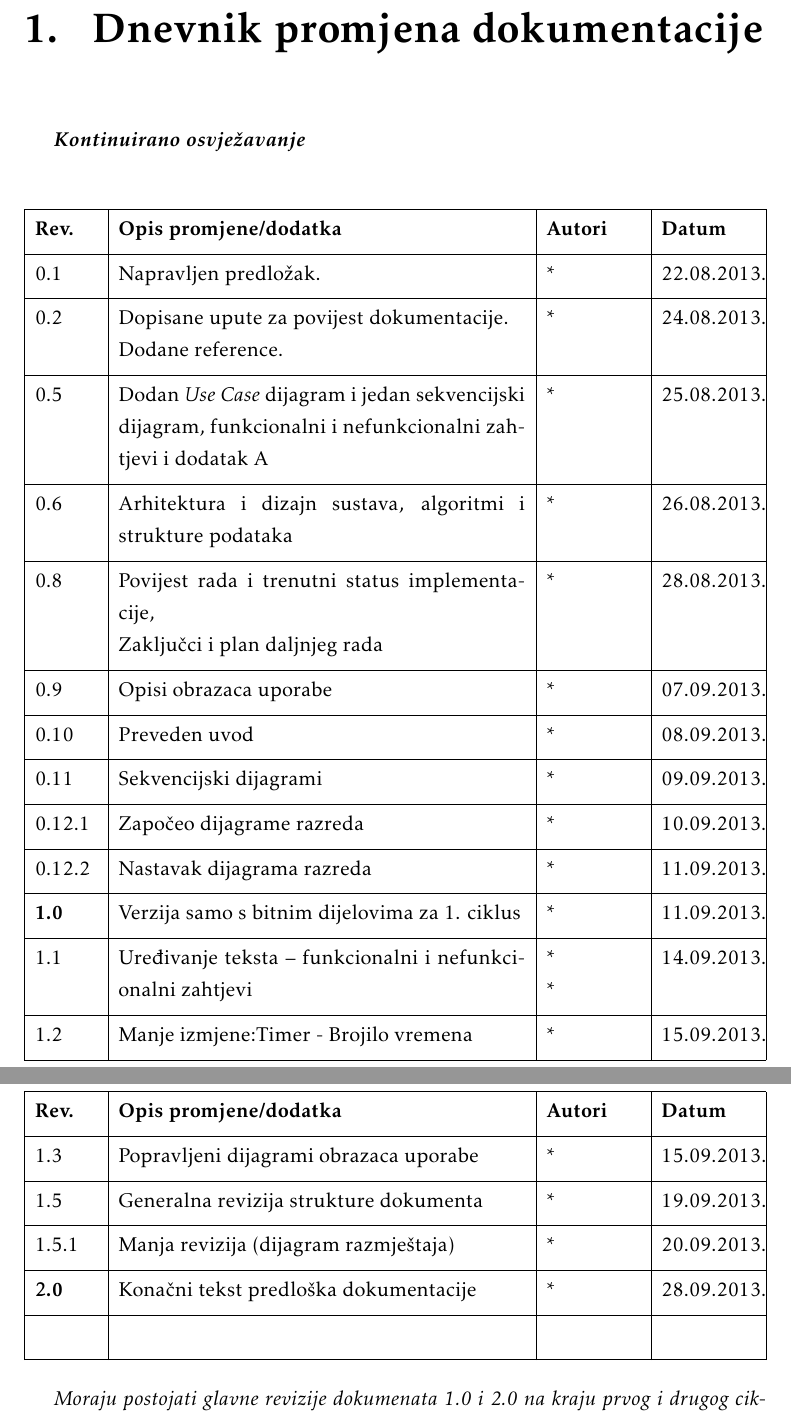
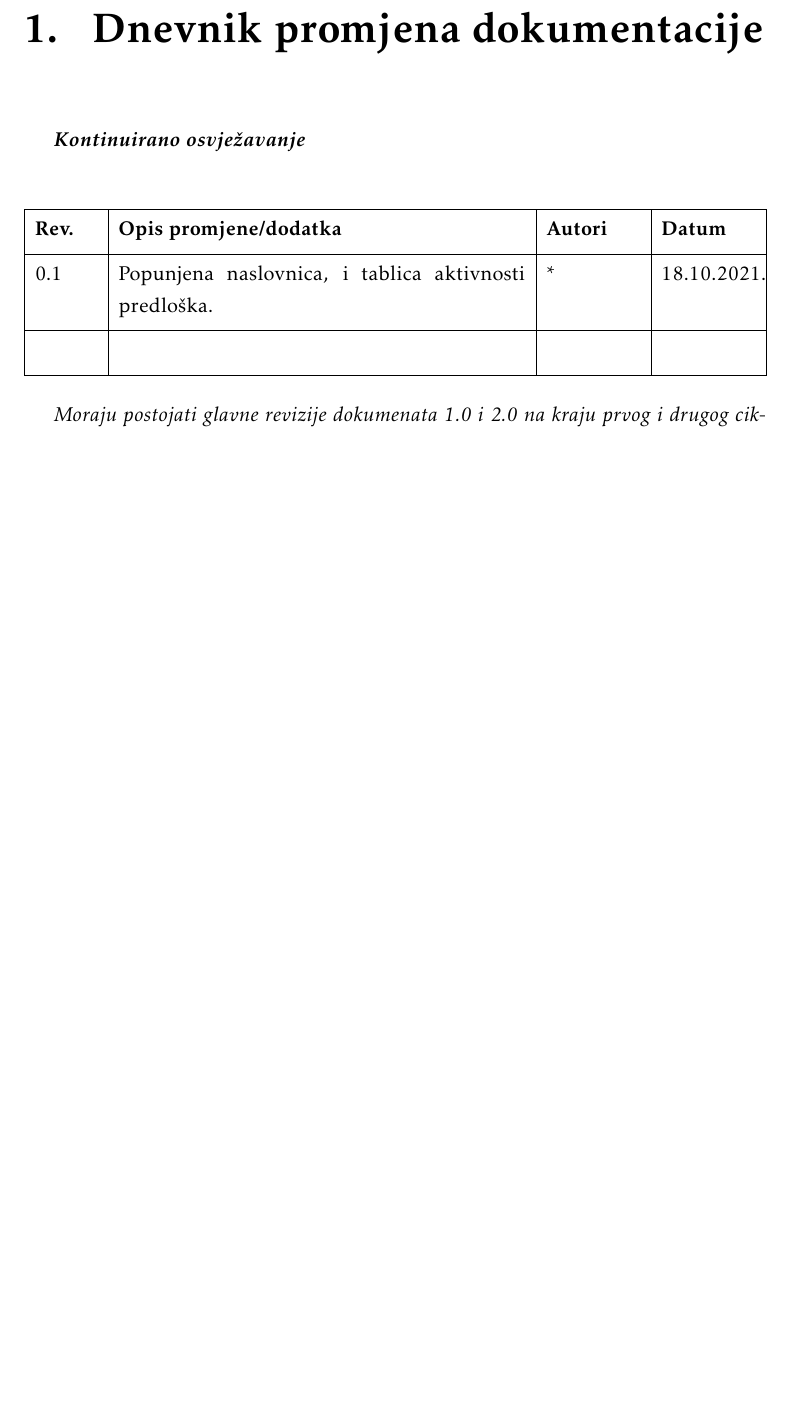
Before and after one commit to marincapan/znanstvena-konferencija, a LaTeX document (Dokumentacija/PROGI_ProjektnaDokumentacija.tex, which reads Dokumentacija/Dnevnik_promjena_dokumentacije.tex): two parts of pages 4 and 5 of 30 before the commit and part of page 4 of 29 after it, the two joined at a grey line, cut so that both start at the same text, the shorter picture padded with empty space. Compiled offline with pdfLaTeX.

Commit message:
naslovnica, lista clanova i dnevnik promjena

```diff
--- a/Dokumentacija/Dnevnik_promjena_dokumentacije.tex
+++ b/Dokumentacija/Dnevnik_promjena_dokumentacije.tex
@@ -12,23 +12,7 @@
 			}
 			\hline
 			\textbf{Rev.}	& \textbf{Opis promjene/dodatka} & \textbf{Autori} & \textbf{Datum}\\[3pt] \hline
-			0.1 & Napravljen predložak.	& * & 22.08.2013. 		\\[3pt] \hline
-			0.2	& Dopisane upute za povijest dokumentacije.\newline Dodane reference. & * & 24.08.2013. 	\\[3pt] \hline
-			0.5 & Dodan \textit{Use Case} dijagram i jedan sekvencijski dijagram, funkcionalni i nefunkcionalni zahtjevi i dodatak A & * & 25.08.2013. \\[3pt] \hline
-			0.6 & Arhitektura i dizajn sustava, algoritmi i strukture podataka & * & 26.08.2013. \\[3pt] \hline
-			0.8 & Povijest rada i trenutni status implementacije,\newline Zaključci i plan daljnjeg rada & * & 28.08.2013. \\[3pt] \hline
-			0.9 & Opisi obrazaca uporabe & * & 07.09.2013. \\[3pt] \hline
-			0.10 & Preveden uvod & * & 08.09.2013. \\[3pt] \hline
-			0.11 & Sekvencijski dijagrami & * & 09.09.2013. \\[3pt] \hline
-			0.12.1 & Započeo dijagrame razreda & * & 10.09.2013. \\[3pt] \hline
-			0.12.2 & Nastavak dijagrama razreda & * & 11.09.2013. \\[3pt] \hline
-			\textbf{1.0} & Verzija samo s bitnim dijelovima za 1. ciklus & * & 11.09.2013. \\[3pt] \hline
-			1.1 & Uređivanje teksta -- funkcionalni i nefunkcionalni zahtjevi & * \newline * & 14.09.2013. \\[3pt] \hline
-			1.2 & Manje izmjene:Timer - Brojilo vremena & * & 15.09.2013. \\[3pt] \hline
-			1.3 & Popravljeni dijagrami obrazaca uporabe & * & 15.09.2013. \\[3pt] \hline
-			1.5 & Generalna revizija strukture dokumenta & * & 19.09.2013. \\[3pt] \hline
-			1.5.1 & Manja revizija (dijagram razmještaja) & * & 20.09.2013. \\[3pt] \hline
-			\textbf{2.0} & Konačni tekst predloška dokumentacije  & * & 28.09.2013. \\[3pt] \hline
+			0.1 & Popunjena naslovnica, i tablica aktivnosti predloška.	& * & 18.10.2021. 		\\[3pt] \hline
 			&  &  & \\[3pt] \hline
 		\end{longtblr}
 
--- a/Dokumentacija/PROGI_ProjektnaDokumentacija.tex
+++ b/Dokumentacija/PROGI_ProjektnaDokumentacija.tex
@@ -74,8 +74,8 @@
 
 \pagestyle{fancy}
 \lhead{Programsko inženjerstvo}
-\rhead{$<$Projektni zadatak$>$}
-\lfoot{$<$Naziv grupe$>$}
+\rhead{Znanstvena konferencija}
+\lfoot{fotoModeli}
 \cfoot{stranica \thepage/\pageref{LastPage}}
 \rfoot{\today}
 \renewcommand{\headrulewidth}{0.2pt}
```
Also changed, not shown: Dokumentacija/Dodatak.tex (+1 -1 lines), Dokumentacija/PROGI_ProjektnaDokumentacija.pdf, Dokumentacija/PROGI_ProjektnaDokumentacija.tex (12 more changed lines).
